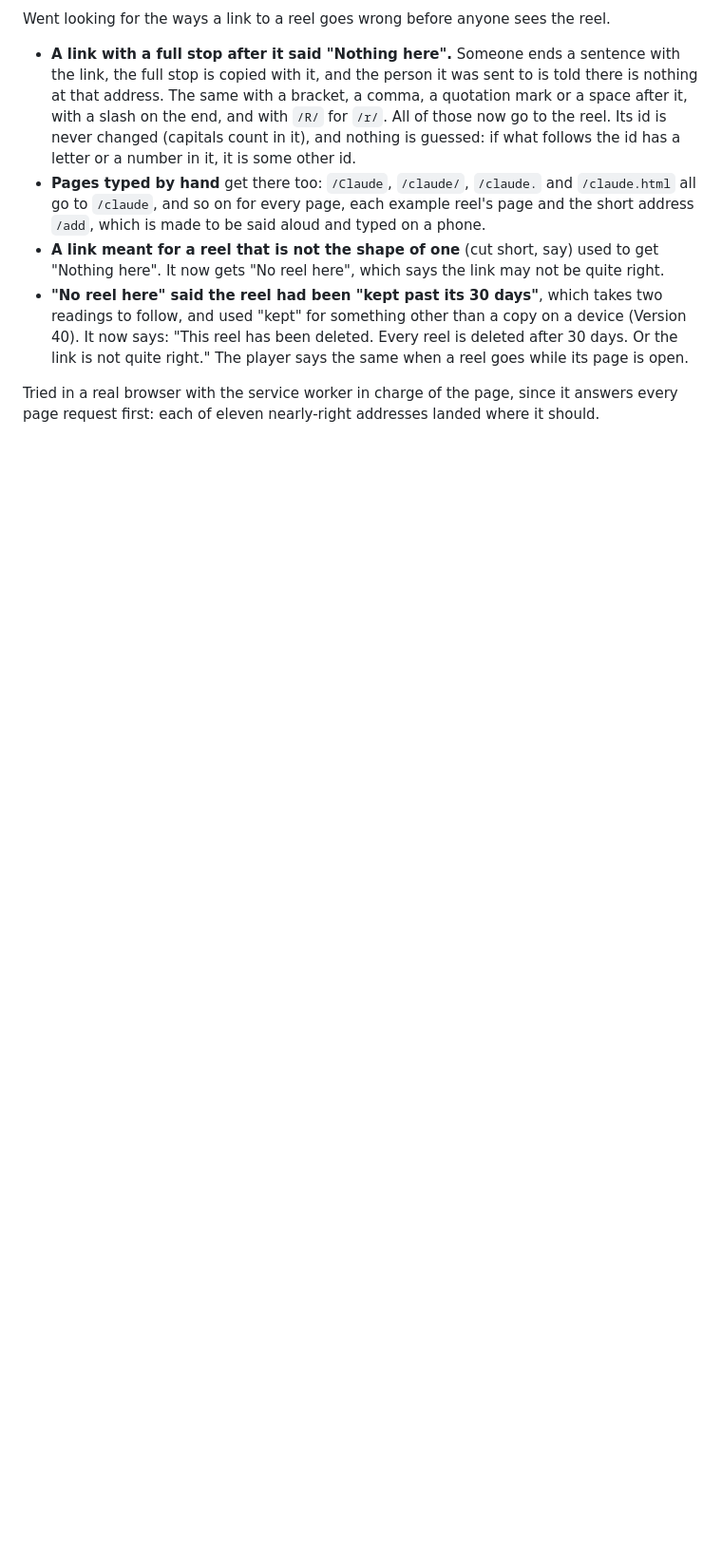
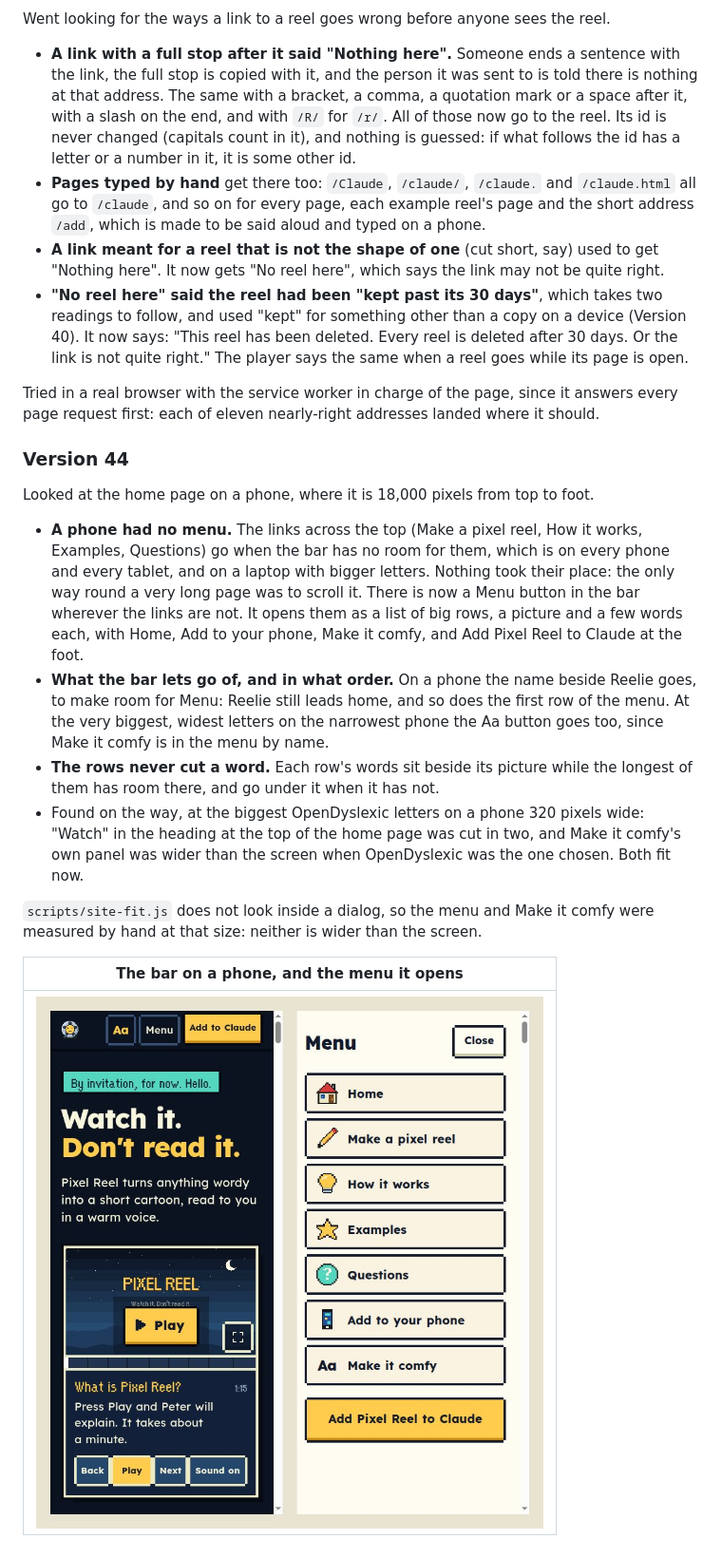
Before and after one commit to OllySalanson/pixelreel, a Markdown page: docs/site/README.md, the part around one of its changes. Shown at 95% size. Drawn GitHub-style; pictures changed too: docs/site/log/v44-menu.jpg (added); blank space fills up the shorter version.

```diff
--- a/docs/site/README.md
+++ b/docs/site/README.md
@@ -951,3 +952,30 @@ Went looking for the ways a link to a reel goes wrong before anyone sees the ree
 
 Tried in a real browser with the service worker in charge of the page, since it answers
 every page request first: each of eleven nearly-right addresses landed where it should.
+
+### Version 44
+
+Looked at the home page on a phone, where it is 18,000 pixels from top to foot.
+
+- **A phone had no menu.** The links across the top (Make a pixel reel, How it works,
+  Examples, Questions) go when the bar has no room for them, which is on every phone and
+  every tablet, and on a laptop with bigger letters. Nothing took their place: the only way
+  round a very long page was to scroll it. There is now a Menu button in the bar wherever
+  the links are not. It opens them as a list of big rows, a picture and a few words each,
+  with Home, Add to your phone, Make it comfy, and Add Pixel Reel to Claude at the foot.
+- **What the bar lets go of, and in what order.** On a phone the name beside Reelie goes,
+  to make room for Menu: Reelie still leads home, and so does the first row of the menu.
+  At the very biggest, widest letters on the narrowest phone the Aa button goes too, since
+  Make it comfy is in the menu by name.
+- **The rows never cut a word.** Each row's words sit beside its picture while the longest
+  of them has room there, and go under it when it has not.
+- Found on the way, at the biggest OpenDyslexic letters on a phone 320 pixels wide: "Watch"
+  in the heading at the top of the home page was cut in two, and Make it comfy's own panel
+  was wider than the screen when OpenDyslexic was the one chosen. Both fit now.
+
+`scripts/site-fit.js` does not look inside a dialog, so the menu and Make it comfy were
+measured by hand at that size: neither is wider than the screen.
+
+| The bar on a phone, and the menu it opens |
+| --- |
+| ![The top of the home page on a phone: Reelie, Aa, Menu and Add to Claude in the bar. Beside it, the menu: Home, Make a pixel reel, How it works, Examples, Questions, Add to your phone and Make it comfy as big rows with a picture each, and a gold button, Add Pixel Reel to Claude.](log/v44-menu.jpg) |
```
Also changed, not shown: other parts of docs/site/README.md (+1 -0 lines), 6 other files.
